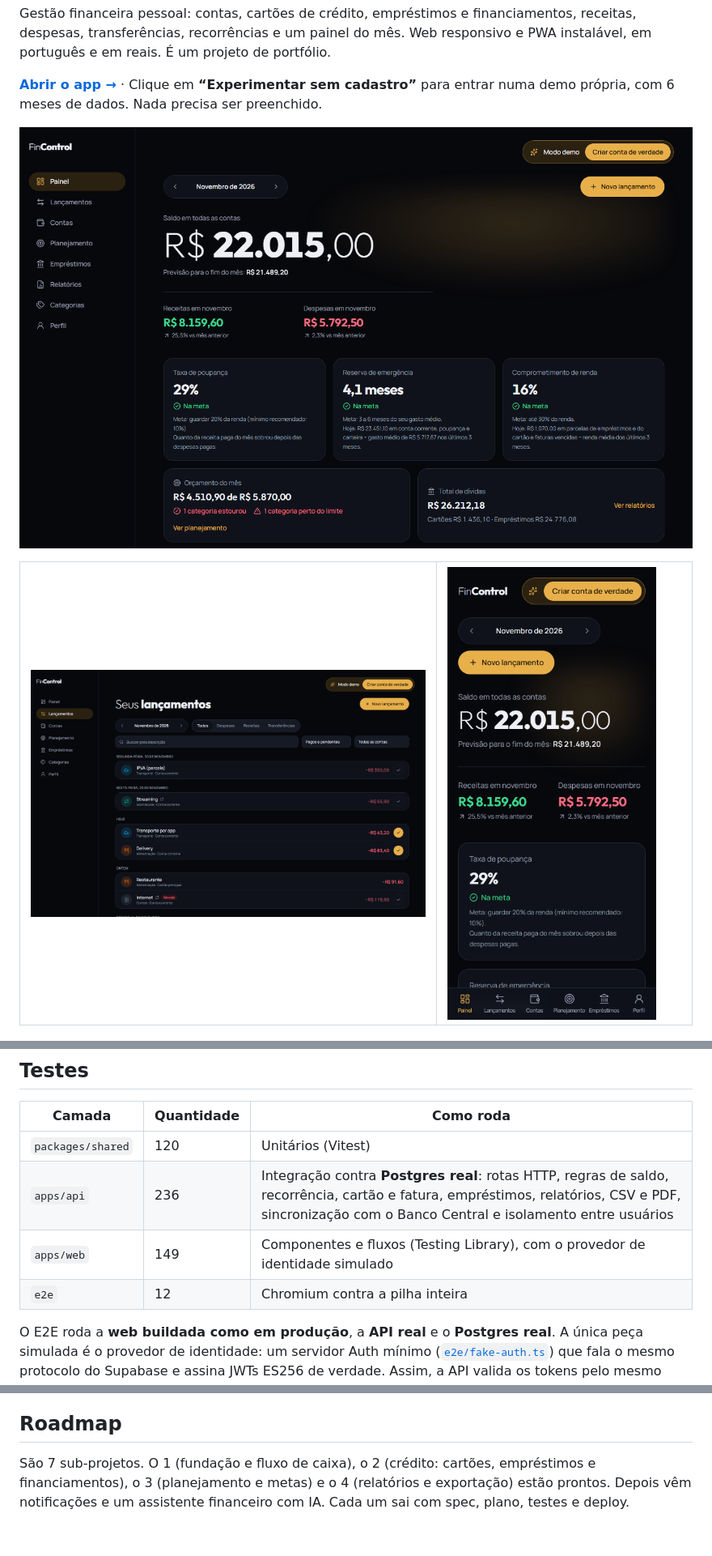
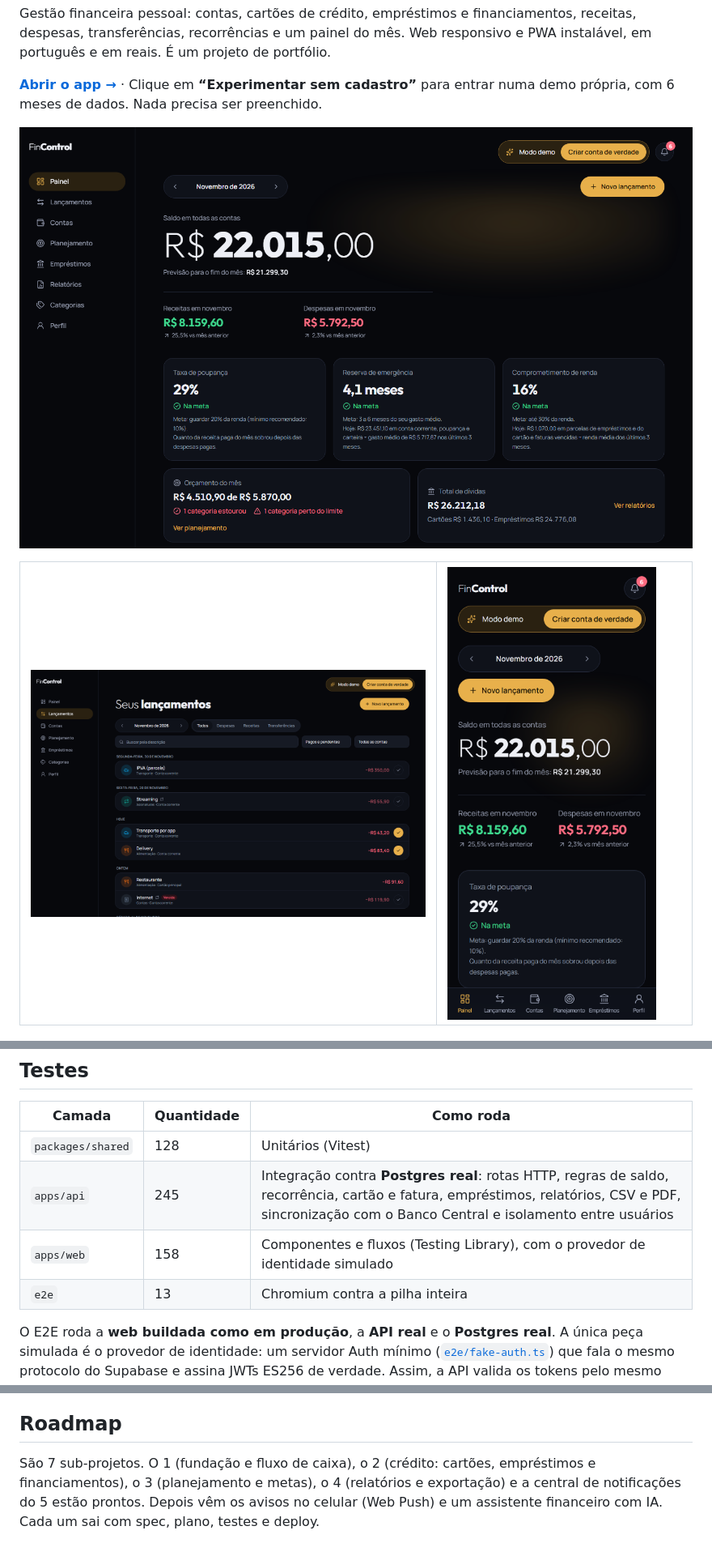
Before and after one commit to GabrielBotelhoeng/FinControl, a Markdown page: README.md, 3 parts joined by grey strips. Shown at 81% size. Rendered like a GitHub page; pictures changed too: docs/screenshots/celular-painel.png, docs/screenshots/painel.png.

Commit message:
test(e2e): notificações e cabeçalho a 360 px; docs do sub-projeto 5

```diff
--- a/README.md
+++ b/README.md
@@ -86,10 +90,10 @@ As decisões, com as alternativas descartadas e os motivos, estão nas specs do
 
 | Camada | Quantidade | Como roda |
 |---|---|---|
-| `packages/shared` | 120 | Unitários (Vitest) |
-| `apps/api` | 236 | Integração contra **Postgres real**: rotas HTTP, regras de saldo, recorrência, cartão e fatura, empréstimos, relatórios, CSV e PDF, sincronização com o Banco Central e isolamento entre usuários |
-| `apps/web` | 149 | Componentes e fluxos (Testing Library), com o provedor de identidade simulado |
-| `e2e` | 12 | Chromium contra a pilha inteira |
+| `packages/shared` | 128 | Unitários (Vitest) |
+| `apps/api` | 245 | Integração contra **Postgres real**: rotas HTTP, regras de saldo, recorrência, cartão e fatura, empréstimos, relatórios, CSV e PDF, sincronização com o Banco Central e isolamento entre usuários |
+| `apps/web` | 158 | Componentes e fluxos (Testing Library), com o provedor de identidade simulado |
+| `e2e` | 13 | Chromium contra a pilha inteira |
 
 O E2E roda a **web buildada como em produção**, a **API real** e o **Postgres real**. A única peça simulada é o provedor de identidade: um servidor Auth mínimo ([`e2e/fake-auth.ts`](e2e/fake-auth.ts)) que fala o mesmo protocolo do Supabase e assina JWTs ES256 de verdade. Assim, a API valida os tokens pelo mesmo caminho de produção (JWKS, issuer e audience), sem segredos no CI e sem sujar o projeto real. Os cenários seguem os critérios de aceite da spec:
 
@@ -143,4 +148,4 @@ Dois projetos na Vercel a partir deste monorepo: `fincontrol-web` (raiz `apps/we
 
 ## Roadmap
 
-São 7 sub-projetos. O 1 (fundação e fluxo de caixa), o 2 (crédito: cartões, empréstimos e financiamentos), o 3 (planejamento e metas) e o 4 (relatórios e exportação) estão prontos. Depois vêm notificações e um assistente financeiro com IA. Cada um sai com spec, plano, testes e deploy.
+São 7 sub-projetos. O 1 (fundação e fluxo de caixa), o 2 (crédito: cartões, empréstimos e financiamentos), o 3 (planejamento e metas), o 4 (relatórios e exportação) e a central de notificações do 5 estão prontos. Depois vêm os avisos no celular (Web Push) e um assistente financeiro com IA. Cada um sai com spec, plano, testes e deploy.
```
Also changed, not shown: other parts of README.md (+7 -2 lines), docs/HANDOFF.md (+17 -1 lines), docs/screenshots/notificacoes.png (added), 6 other files.
